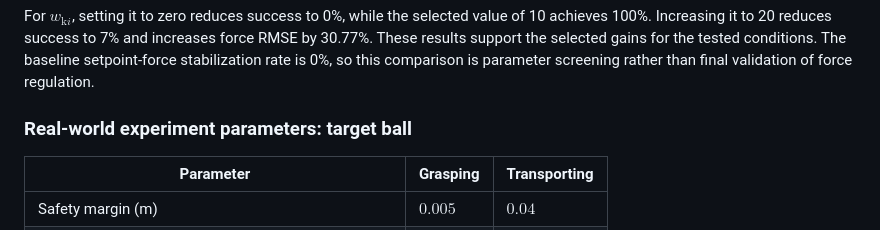
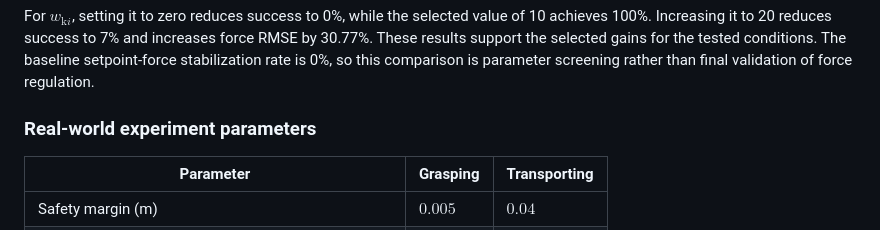
Before and after one commit to shindoukou/Collaborative-Manipulation, a Markdown page: README.md, the part around the change. GitHub-like rendering.

Commit message:
docs: remove target-ball qualifier from experiment parameter heading

```diff
--- a/README.md
+++ b/README.md
@@ -136,7 +136,7 @@ For $w_{\mathrm{b}i}$, the zero setting retains 100% success and reduces force R
 
 For $w_{\mathrm{k}i}$, setting it to zero reduces success to 0%, while the selected value of 10 achieves 100%. Increasing it to 20 reduces success to 7% and increases force RMSE by 30.77%. These results support the selected gains for the tested conditions. The baseline setpoint-force stabilization rate is 0%, so this comparison is parameter screening rather than final validation of force regulation.
 
-### Real-world experiment parameters: target ball
+### Real-world experiment parameters
 
 | Parameter | Grasping | Transporting |
 | --- | --- | --- |
```
